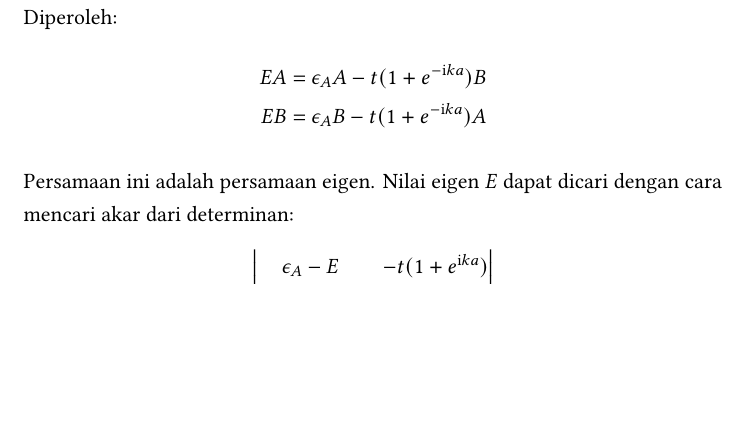
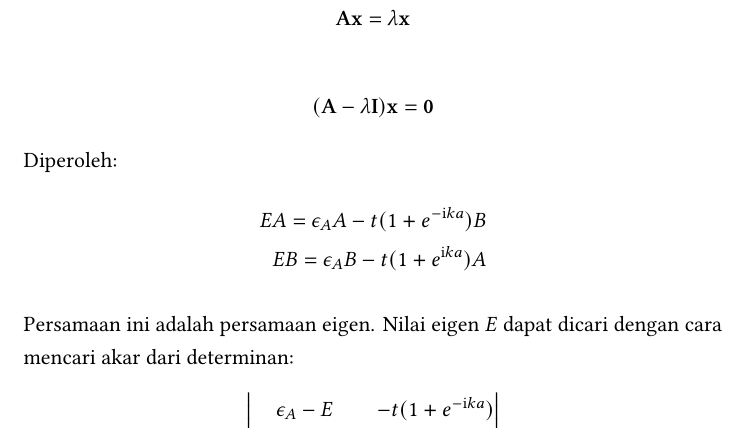
Before and after one commit to f-fathurrahman/buku-fisika-zat-padat, a LaTeX book (FisikaZatPadat.tex, which reads TB1d.tex): part of page 29 of 31, cut at the place of the change, the shorter picture padded with empty space. Compiled offline with XeLaTeX; a missing font is replaced by an installed copy or a similar font.

Commit message:
Fix some mistakes in equations

```diff
--- a/TB1d.tex
+++ b/TB1d.tex
@@ -138,20 +138,30 @@ E \phi_{n}^{B} = \epsilon_{B} \phi_{n}^{B} - t \left( \phi_{n}^{A} + \phi_{n+1}^
 \end{align*}
 Dengan menggunakan ansatz:
 \begin{align*}
-\phi_{n}^{A} = Ae^{\imath k n a}
+\phi_{n}^{A} = Ae^{\imath k n a} \\
 \phi_{n}^{B} = Be^{\imath k n a}
 \end{align*}
+
+\begin{equation*}
+\mathbf{A} \mathbf{x} = \lambda \mathbf{x}
+\end{equation*}
+
+\begin{equation*}
+( \mathbf{A} - \lambda \mathbf{I} ) \mathbf{x} = \mathbf{0}
+\end{equation*}
+
+
 Diperoleh:
 \begin{align*}
 EA = \epsilon_{A} A - t ( 1 + e^{-\imath k a}) B \\
-EB = \epsilon_{A} B - t ( 1 + e^{-\imath k a}) A
+EB = \epsilon_{A} B - t ( 1 + e^{\imath k a}) A
 \end{align*}
 
 Persamaan ini adalah persamaan eigen. Nilai eigen $E$ dapat
 dicari dengan cara mencari akar dari determinan:
 \begin{equation*}
 \begin{vmatrix}
-\epsilon_{A} - E & -t(1 + e^{\imath k a}) \\
+\epsilon_{A} - E & -t(1 + e^{-\imath k a}) \\
 -t(1 + e^{\imath k a}) & \epsilon_{B} - E \\
 \end{vmatrix}
 \end{equation*}
```
